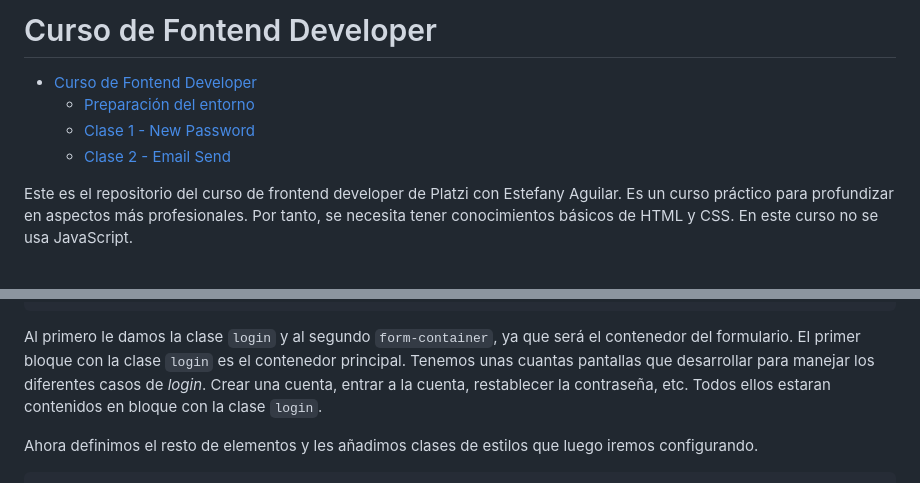
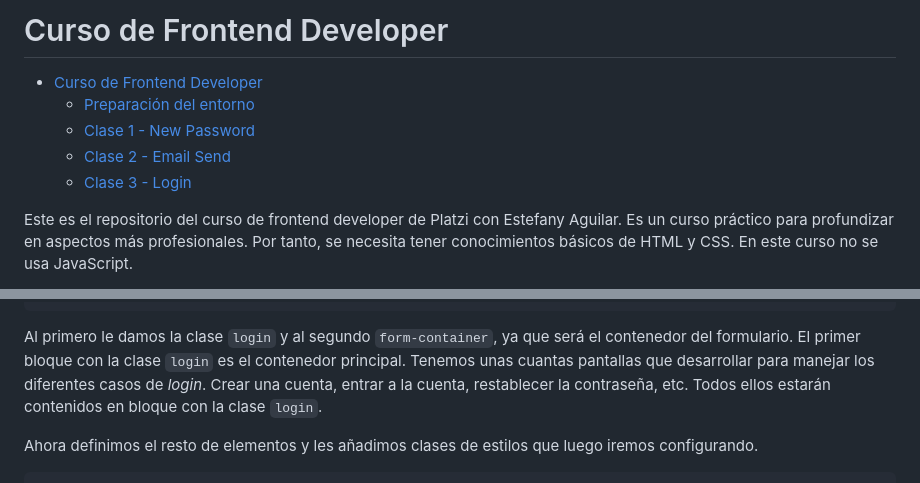
Before and after one commit to funihao/Frontend-Dev, a Markdown page: README.md, 2 parts joined by grey strips. GitHub-like rendering.

Commit message:
Clase 3 - Creando el Login

````diff
--- a/README.md
+++ b/README.md
@@ -1,9 +1,10 @@
-# Curso de Fontend Developer
+# Curso de Frontend Developer
 
-- [Curso de Fontend Developer](#curso-de-fontend-developer)
+- [Curso de Frontend Developer](#curso-de-frontend-developer)
   - [Preparación del entorno](#preparación-del-entorno)
   - [Clase 1 - New Password](#clase-1---new-password)
   - [Clase 2 - Email Send](#clase-2---email-send)
+  - [Clase 3 - Login](#clase-3---login)
 
 Este es el repositorio del curso de frontend developer de Platzi con Estefany Aguilar. Es un curso práctico para profundizar en aspectos más profesionales. Por tanto, se necesita tener conocimientos básicos de HTML y CSS. En este curso no se usa JavaScript.
 
@@ -135,7 +136,7 @@ Partiendo del documento `index.html` que creamos anteriormente, vamos a crear un
 </html>
 ```
 
-Al primero le damos la clase `login` y al segundo `form-container`, ya que será el contenedor del formulario. El primer bloque con la clase `login` es el contenedor principal. Tenemos unas cuantas pantallas que desarrollar para manejar los diferentes casos de _login_. Crear una cuenta, entrar a la cuenta, restablecer la contraseña, etc. Todos ellos estaran contenidos en bloque con la clase `login`.
+Al primero le damos la clase `login` y al segundo `form-container`, ya que será el contenedor del formulario. El primer bloque con la clase `login` es el contenedor principal. Tenemos unas cuantas pantallas que desarrollar para manejar los diferentes casos de _login_. Crear una cuenta, entrar a la cuenta, restablecer la contraseña, etc. Todos ellos estarán contenidos en bloque con la clase `login`.
 
 Ahora definimos el resto de elementos y les añadimos clases de estilos que luego iremos configurando.
 
````
Also changed, not shown: other parts of README.md (+163 -0 lines), pantallas/login.png (added), 1 other file.
